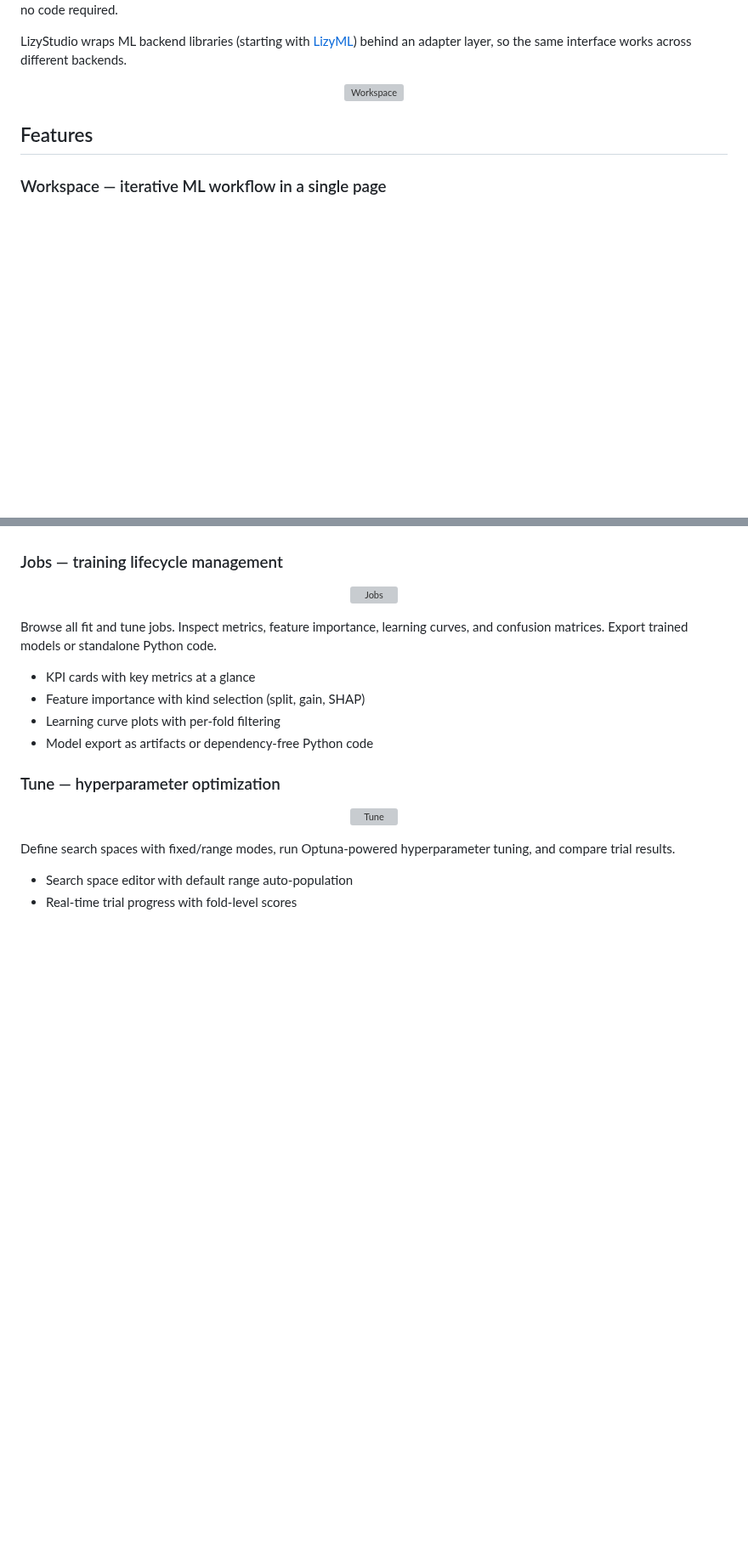
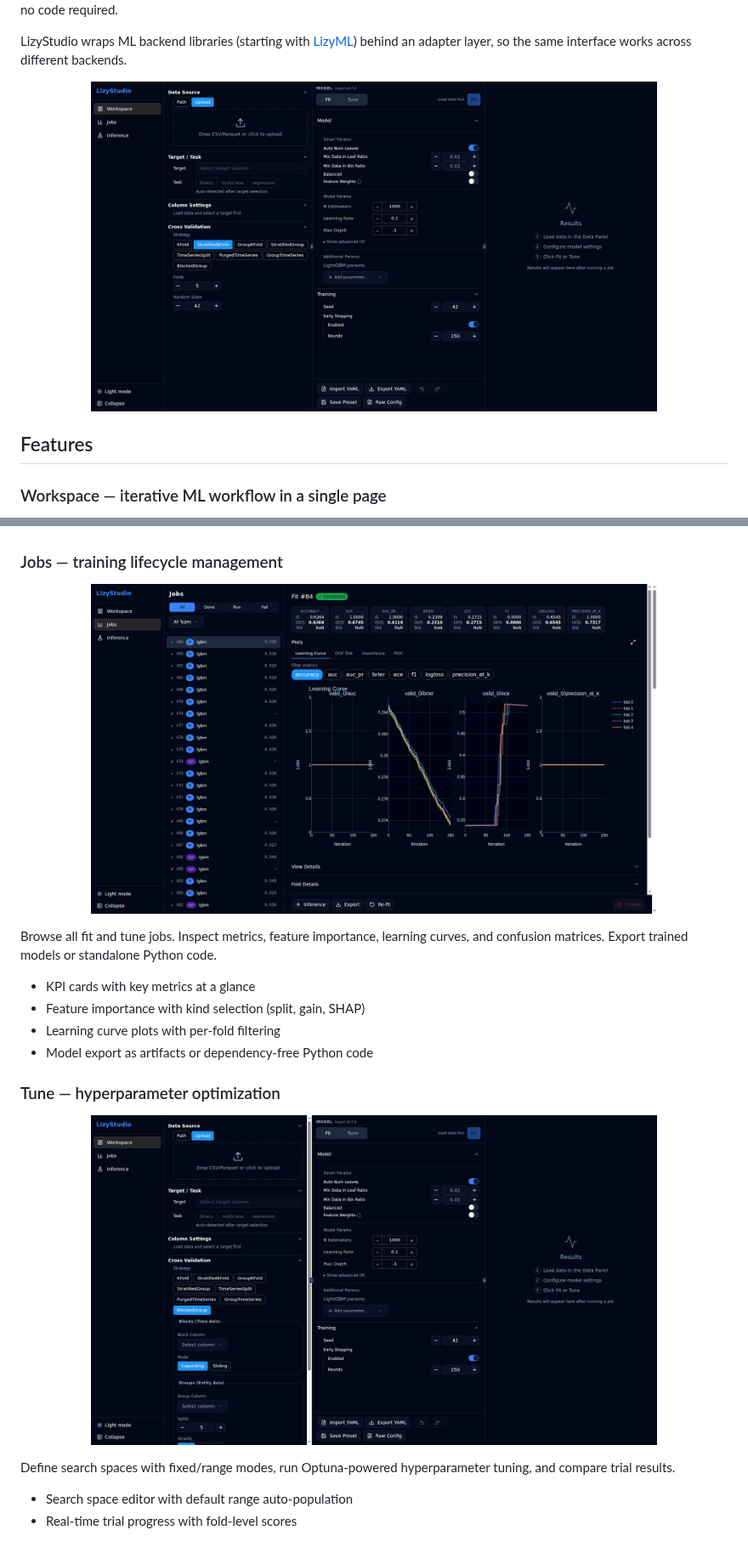
Before and after one commit to nbx-liz/LizyStudio, a Markdown page: README.md, 2 parts joined by grey strips. Shown at 85% size. Drawn GitHub-style; pictures changed too: docs/images/jobs.png (added), docs/images/tune.png (added), docs/images/workspace.png (added); blank space fills up the shorter version; grey boxes are pictures that could not be loaded.

Commit message:
docs: add screenshot images to docs/images/ for GitHub rendering

```diff
--- a/README.md
+++ b/README.md
@@ -13,7 +13,7 @@ LizyStudio wraps ML backend libraries (starting with
 same interface works across different backends.
 
 <p align="center">
-  <img src="v3-workspace-initial.png" alt="Workspace" width="80%">
+  <img src="docs/images/workspace.png" alt="Workspace" width="80%">
 </p>
 
 ## Features
@@ -32,7 +32,7 @@ without leaving the page. Results appear in real-time via WebSocket.
 ### Jobs — training lifecycle management
 
 <p align="center">
-  <img src="v3-jobs-page.png" alt="Jobs" width="80%">
+  <img src="docs/images/jobs.png" alt="Jobs" width="80%">
 </p>
 
 Browse all fit and tune jobs. Inspect metrics, feature importance, learning
@@ -46,7 +46,7 @@ curves, and confusion matrices. Export trained models or standalone Python code.
 ### Tune — hyperparameter optimization
 
 <p align="center">
-  <img src="v3-tune-tab.png" alt="Tune" width="80%">
+  <img src="docs/images/tune.png" alt="Tune" width="80%">
 </p>
 
 Define search spaces with fixed/range modes, run Optuna-powered hyperparameter
```
Also changed, not shown: 1 other file.
